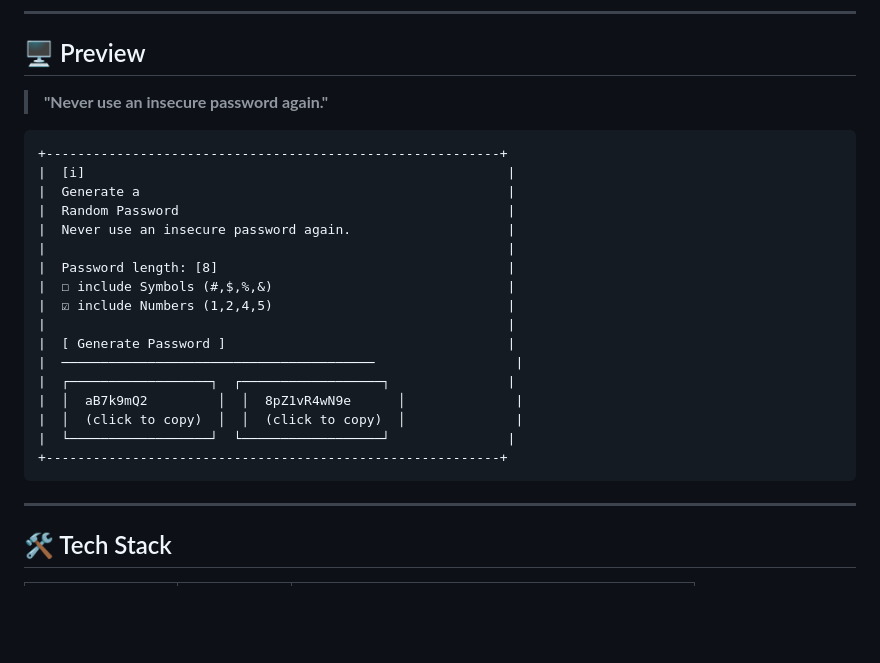
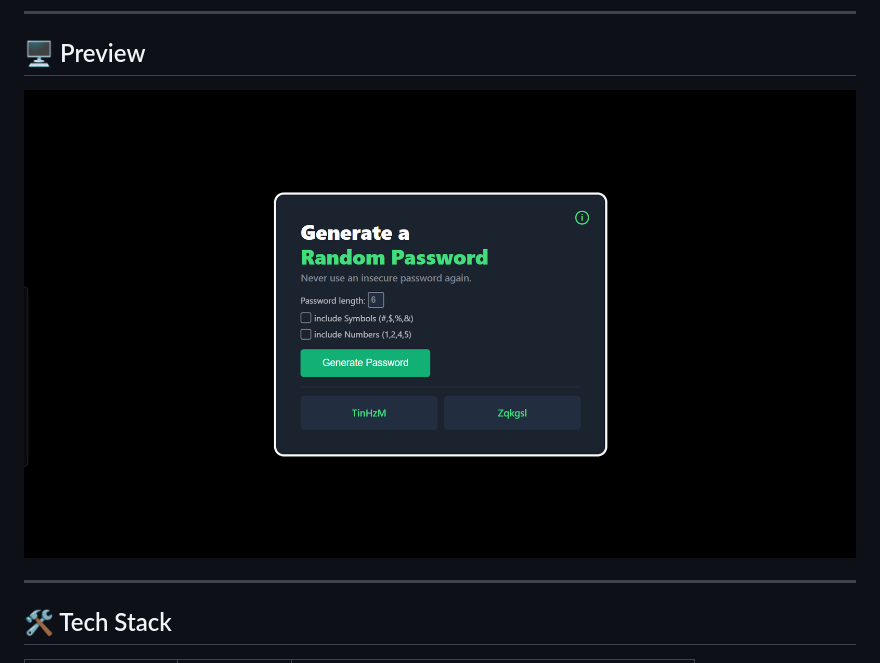
Before and after one commit to hritik2004-cse/Simple_Random_Password_Generator, a Markdown page: README.md, the part around the change. Rendered like a GitHub page; blank space fills up the shorter version.

Commit message:
Update README to add preview image

````diff
--- a/README.md
+++ b/README.md
@@ -29,27 +29,7 @@ A sleek, lightweight, and modern web application that generates strong, randomiz
 
 ## 🖥️ Preview
 
-> **"Never use an insecure password again."**
-
-```
-+----------------------------------------------------------+
-|  [i]                                                      |
-|  Generate a                                               |
-|  Random Password                                          |
-|  Never use an insecure password again.                    |
-|                                                           |
-|  Password length: [8]                                     |
-|  ☐ include Symbols (#,$,%,&)                              |
-|  ☑ include Numbers (1,2,4,5)                              |
-|                                                           |
-|  [ Generate Password ]                                    |
-|  ────────────────────────────────────────                  |
-|  ┌──────────────────┐  ┌──────────────────┐               |
-|  │  aB7k9mQ2         │  │  8pZ1vR4wN9e      │              |
-|  │  (click to copy)  │  │  (click to copy)  │              |
-|  └──────────────────┘  └──────────────────┘               |
-+----------------------------------------------------------+
-```
+![Preview](https://raw.githubusercontent.com/hritik2004-cse/Simple_Random_Password_Generator/refs/heads/main/src/assets/preview.png)
 
 ---
 
````
